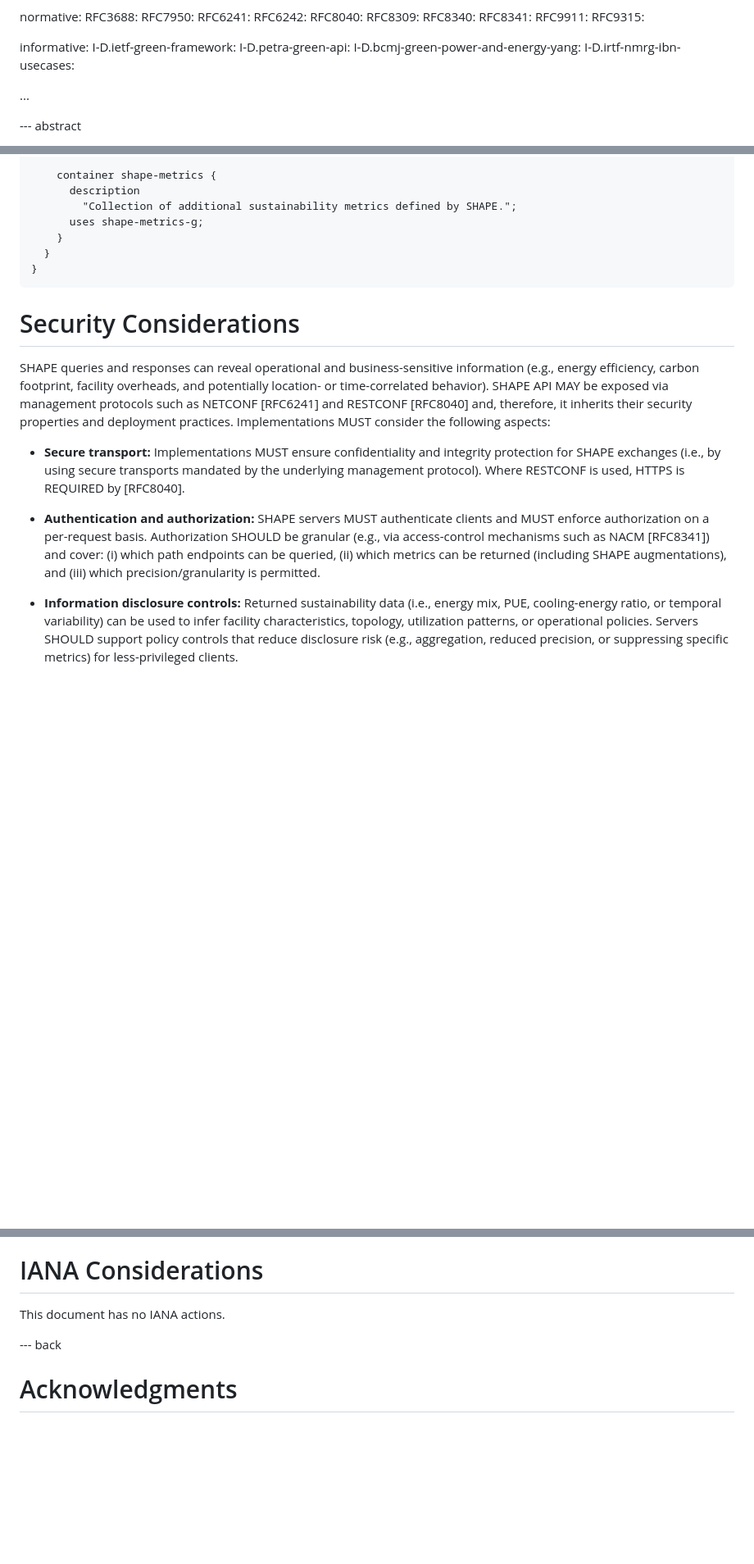
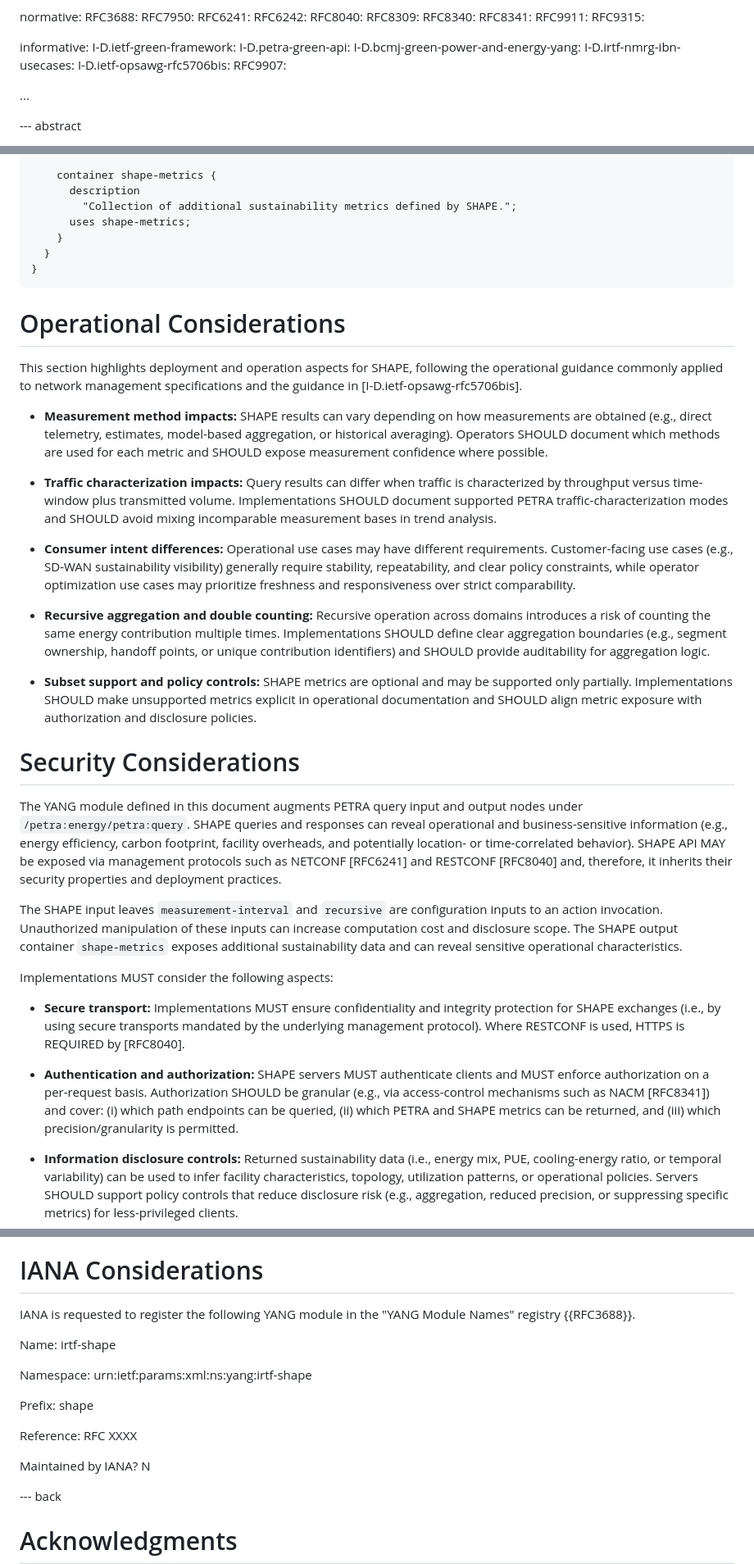
Before and after one commit to galledohm/draft-amalj-sustain-shape, a Markdown page: draft-amalj-sustain-shape.md, 3 parts joined by grey strips. Shown at 82% size. Drawn GitHub-style; blank space fills up the shorter version.

Commit message:
edit: Added Op considerations, renamed grouping and updated sec consi and IANA

```diff
--- a/draft-amalj-sustain-shape.md
+++ b/draft-amalj-sustain-shape.md
@@ -79,6 +79,8 @@ informative:
   I-D.petra-green-api:
   I-D.bcmj-green-power-and-energy-yang:
   I-D.irtf-nmrg-ibn-usecases:
+  I-D.ietf-opsawg-rfc5706bis:
+  RFC9907:
 
 ...
 
@@ -524,22 +526,39 @@ module irtf-shape {
     container shape-metrics {
       description
         "Collection of additional sustainability metrics defined by SHAPE.";
-      uses shape-metrics-g;
+      uses shape-metrics;
     }
   }
 }
 ~~~~
 
+# Operational Considerations
+
+This section highlights deployment and operation aspects for SHAPE, following the operational guidance commonly applied to network management specifications and the guidance in [I-D.ietf-opsawg-rfc5706bis].
+
+- **Measurement method impacts:** SHAPE results can vary depending on how measurements are obtained (e.g., direct telemetry, estimates, model-based aggregation, or historical averaging). Operators SHOULD document which methods are used for each metric and SHOULD expose measurement confidence where possible.
+
+- **Traffic characterization impacts:** Query results can differ when traffic is characterized by throughput versus time-window plus transmitted volume. Implementations SHOULD document supported PETRA traffic-characterization modes and SHOULD avoid mixing incomparable measurement bases in trend analysis.
+
+- **Consumer intent differences:** Operational use cases may have different requirements. Customer-facing use cases (e.g., SD-WAN sustainability visibility) generally require stability, repeatability, and clear policy constraints, while operator optimization use cases may prioritize freshness and responsiveness over strict comparability.
+
+- **Recursive aggregation and double counting:** Recursive operation across domains introduces a risk of counting the same energy contribution multiple times. Implementations SHOULD define clear aggregation boundaries (e.g., segment ownership, handoff points, or unique contribution identifiers) and SHOULD provide auditability for aggregation logic.
+
+- **Subset support and policy controls:** SHAPE metrics are optional and may be supported only partially. Implementations SHOULD make unsupported metrics explicit in operational documentation and SHOULD align metric exposure with authorization and disclosure policies.
+
 # Security Considerations
 
-SHAPE queries and responses can reveal operational and business-sensitive information (e.g., energy efficiency, carbon footprint, facility overheads, and potentially location- or time-correlated behavior). SHAPE API MAY be exposed via management protocols such as NETCONF [RFC6241] and RESTCONF [RFC8040] and, therefore, it inherits their security properties and
-deployment practices. Implementations MUST consider the following aspects:
+The YANG module defined in this document augments PETRA query input and output nodes under `/petra:energy/petra:query`. SHAPE queries and responses can reveal operational and business-sensitive information (e.g., energy efficiency, carbon footprint, facility overheads, and potentially location- or time-correlated behavior). SHAPE API MAY be exposed via management protocols such as NETCONF [RFC6241] and RESTCONF [RFC8040] and, therefore, it inherits their security properties and deployment practices.
+
+The SHAPE input leaves `measurement-interval` and `recursive` are configuration inputs to an action invocation. Unauthorized manipulation of these inputs can increase computation cost and disclosure scope. The SHAPE output container `shape-metrics` exposes additional sustainability data and can reveal sensitive operational characteristics.
+
+Implementations MUST consider the following aspects:
 
 - **Secure transport:** Implementations MUST ensure confidentiality and integrity protection for SHAPE exchanges (i.e., by using secure transports mandated by the underlying management protocol). Where RESTCONF is used, HTTPS is REQUIRED by [RFC8040].
 
 - **Authentication and authorization:** SHAPE servers MUST authenticate clients and MUST enforce authorization on a per-request basis. Authorization SHOULD be granular (e.g., via access-control mechanisms such as NACM [RFC8341]) and cover:
   (i) which path endpoints can be queried,
-  (ii) which metrics can be returned (including SHAPE augmentations), and
+  (ii) which PETRA and SHAPE metrics can be returned, and
   (iii) which precision/granularity is permitted.
 
 - **Information disclosure controls:** Returned sustainability data (i.e., energy mix, PUE, cooling-energy ratio, or temporal variability) can be  used to infer facility characteristics, topology, utilization patterns, or operational policies. Servers SHOULD support policy controls that reduce disclosure risk (e.g., aggregation, reduced precision, or suppressing specific metrics) for less-privileged clients.
@@ -556,7 +575,17 @@ deployment practices. Implementations MUST consider the following aspects:
 
 # IANA Considerations
 
-This document has no IANA actions.
+IANA is requested to register the following YANG module in the "YANG Module Names" registry {{RFC3688}}.
+
+Name: irtf-shape
+
+Namespace: urn:ietf:params:xml:ns:yang:irtf-shape
+
+Prefix: shape
+
+Reference: RFC XXXX
+
+Maintained by IANA? N
 
 --- back
 
```
Also changed, not shown: other parts of draft-amalj-sustain-shape.md (+1 -1 lines).
